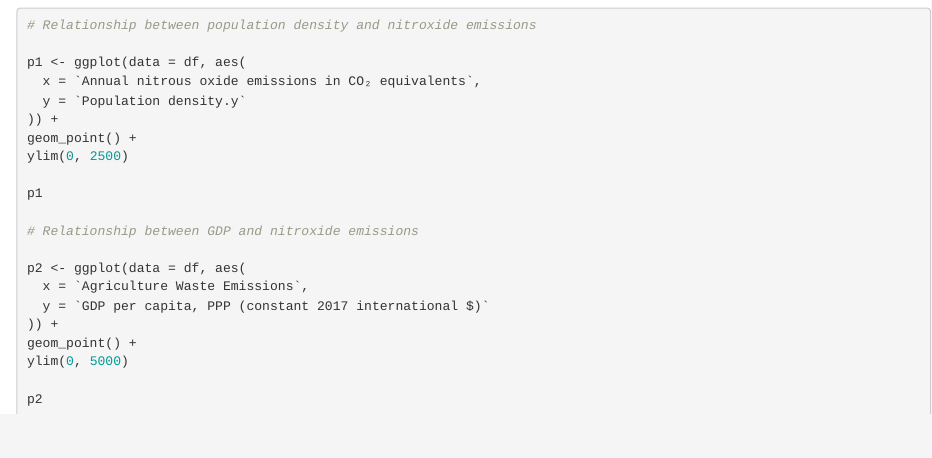
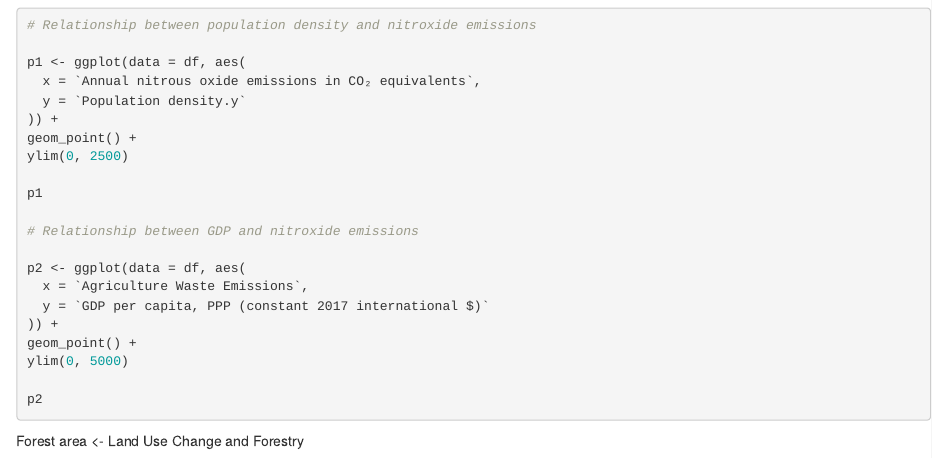
Before and after one commit to r01kan/NITROUS_OXIDE_EMISSIONS, an R Markdown document (df.Rmd): the page in a window 1100 px wide, from 2700 px down. Rendered offline with R 4.5, knitr and Pandoc, with nearby package versions; the code chunks are not run, so their results and figures are left out.

Commit message:
Update df.Rmd

````diff
--- a/df.Rmd
+++ b/df.Rmd
@@ -181,3 +181,4 @@ ylim(0, 5000)
 p2
 
 ```
+Forest area <- Land Use Change and Forestry
````
